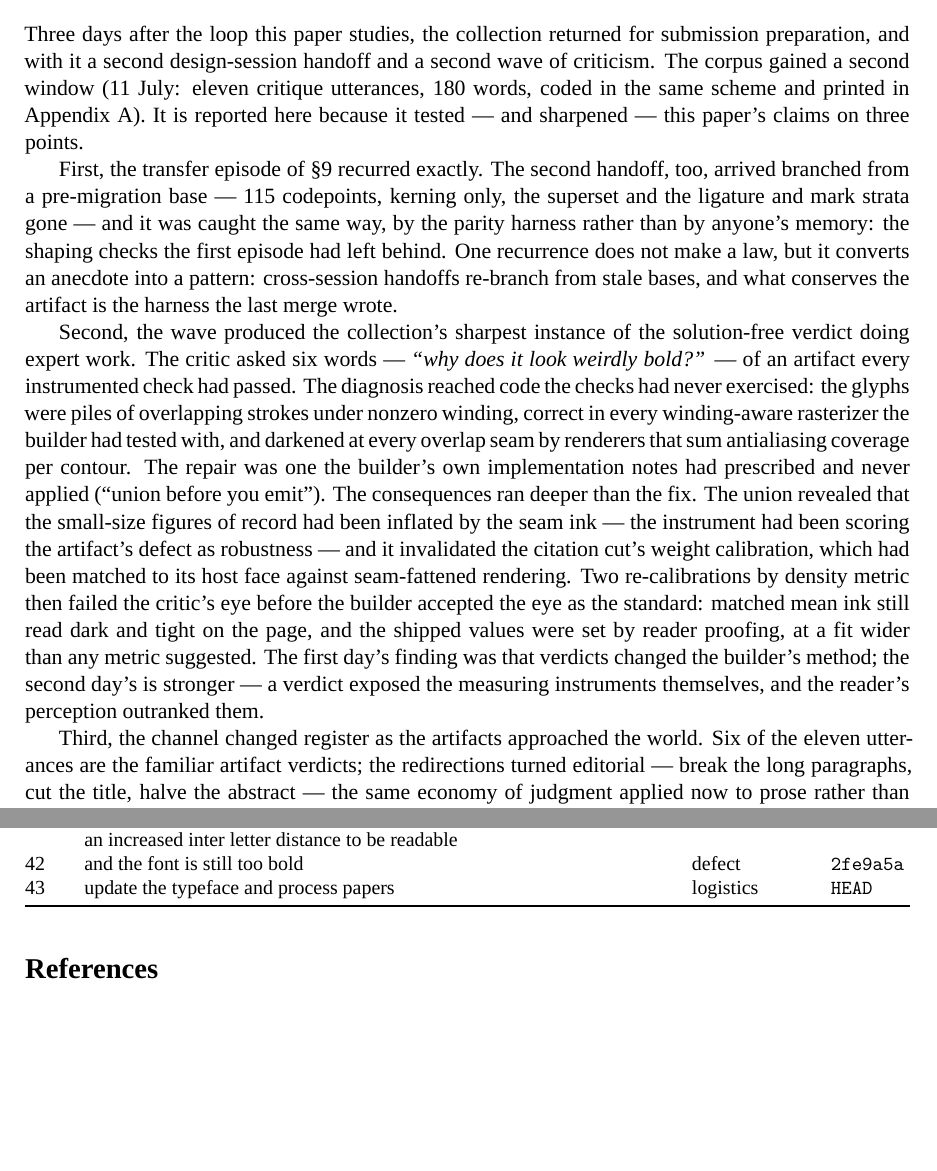
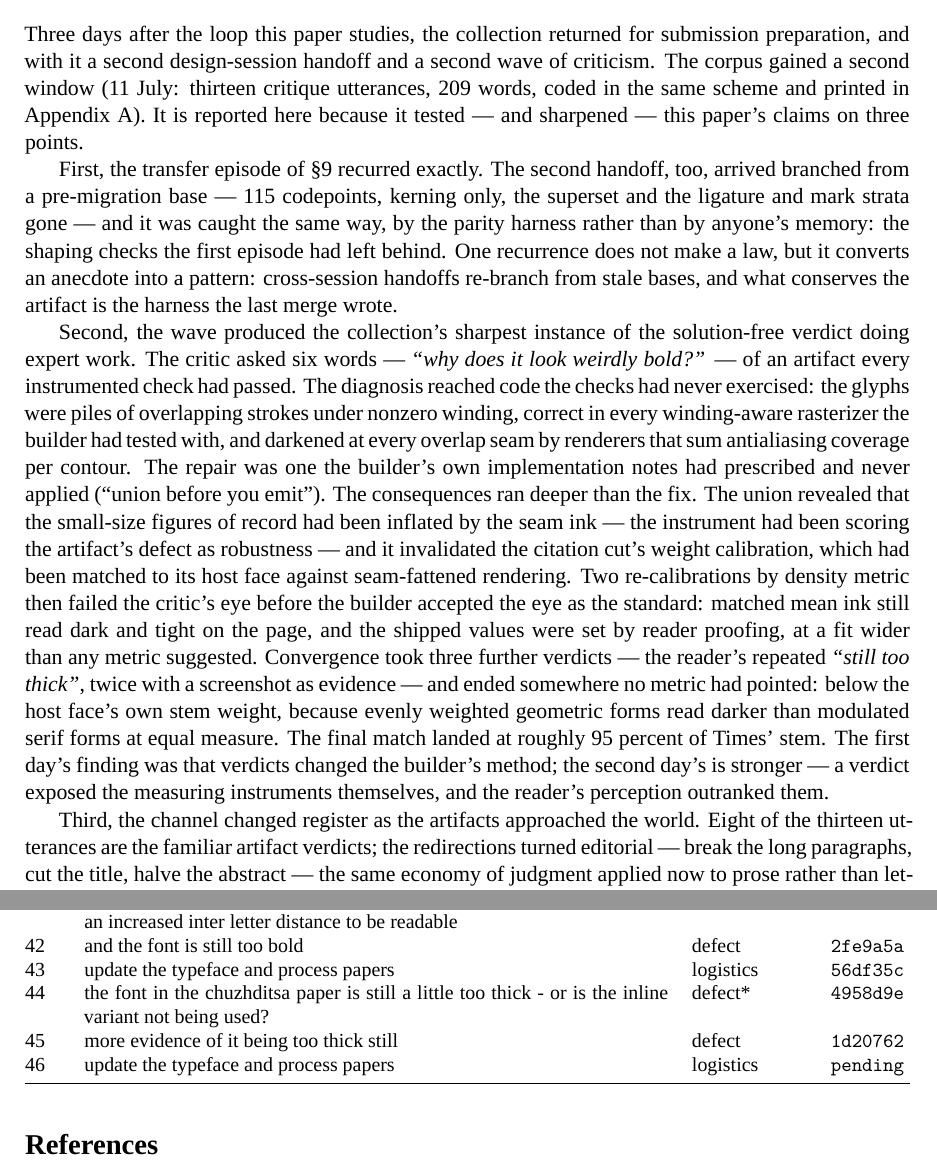
Before and after one commit to anastasds/chuzhditsa, a LaTeX paper (paper/process.tex, which reads paper/critique_appendix.tex): two parts of pages 14 and 17 of 18, joined at a grey line, cut so that both start at the same text, the shorter picture padded with empty space. Compiled offline with XeLaTeX; a missing font is replaced by an installed copy or a similar font.

Commit message:
Process paper: weight-convergence coda; corpus through utterance 46
The submission-day window extends through the weight-convergence
rounds: corpus entries 44-45 (the two 'still too thick' verdicts, with
diagnoses) and 46 (this update request); utterance 43's placeholder
commit fixed to 56df35c. Audit window end moved to 1d20762; window-2
counts are now 13 critique utterances / 209 words (8 defects), and the
appendix regenerates with 46 rows.

S10's second point gains its ending: convergence took three further
verdicts — twice with a screenshot as evidence — and landed where no
metric had pointed, below the host face's own stem weight (~95% of
Times'), because evenly weighted geometric forms read darker than
modulated serif forms at equal measure.

Typeface paper: currency sweep clean — fully updated as of 1d20762.

Co-Authored-By: Claude Fable 5 <noreply@anthropic.com>

```diff
--- a/paper/critique_appendix.tex
+++ b/paper/critique_appendix.tex
@@ -49,6 +49,9 @@
 40 & the typeface paper is not updated with the latest fonts & defect & \texttt{9453c36} \\
 41 & the chudhista font is unreadable with this distance between letters, it needs an increased inter letter distance to be readable & defect & \texttt{2fe9a5a} \\
 42 & and the font is still too bold & defect & \texttt{2fe9a5a} \\
-43 & update the typeface and process papers & logistics & \texttt{HEAD} \\
+43 & update the typeface and process papers & logistics & \texttt{56df35c} \\
+44 & the font in the chuzhditsa paper is still a little too thick - or is the inline variant not being used? & defect* & \texttt{4958d9e} \\
+45 & more evidence of it being too thick still & defect & \texttt{1d20762} \\
+46 & update the typeface and process papers & logistics & \texttt{pending} \\
 \bottomrule
 \end{longtable}
--- a/paper/process.tex
+++ b/paper/process.tex
@@ -262,13 +262,13 @@ What remained after the handoff was scope, not doubt. The port covered the 121-g
 
 \section{Postscript: the submission-day wave}\label{sec:day2}
 
-Three days after the loop this paper studies, the collection returned for submission preparation, and with it a second design-session handoff and a second wave of criticism. The corpus gained a second window (11 July: eleven critique utterances, 180 words, coded in the same scheme and printed in Appendix~\ref{app:corpus}). It is reported here because it tested — and sharpened — this paper's claims on three points.
+Three days after the loop this paper studies, the collection returned for submission preparation, and with it a second design-session handoff and a second wave of criticism. The corpus gained a second window (11 July: thirteen critique utterances, 209 words, coded in the same scheme and printed in Appendix~\ref{app:corpus}). It is reported here because it tested — and sharpened — this paper's claims on three points.
 
 First, the transfer episode of \S\ref{sec:second} recurred exactly. The second handoff, too, arrived branched from a pre-migration base — 115 codepoints, kerning only, the superset and the ligature and mark strata gone — and it was caught the same way, by the parity harness rather than by anyone's memory: the shaping checks the first episode had left behind. One recurrence does not make a law, but it converts an anecdote into a pattern: cross-session handoffs re-branch from stale bases, and what conserves the artifact is the harness the last merge wrote.
 
-Second, the wave produced the collection's sharpest instance of the solution-free verdict doing expert work. The critic asked six words — \emph{``why does it look weirdly bold?''} — of an artifact every instrumented check had passed. The diagnosis reached code the checks had never exercised: the glyphs were piles of overlapping strokes under nonzero winding, correct in every winding-aware rasterizer the builder had tested with, and darkened at every overlap seam by renderers that sum antialiasing coverage per contour. The repair was one the builder's own implementation notes had prescribed and never applied (``union before you emit''). The consequences ran deeper than the fix. The union revealed that the small-size figures of record had been inflated by the seam ink — the instrument had been scoring the artifact's defect as robustness — and it invalidated the citation cut's weight calibration, which had been matched to its host face against seam-fattened rendering. Two re-calibrations by density metric then failed the critic's eye before the builder accepted the eye as the standard: matched mean ink still read dark and tight on the page, and the shipped values were set by reader proofing, at a fit wider than any metric suggested. The first day's finding was that verdicts changed the builder's method; the second day's is stronger — a verdict exposed the measuring instruments themselves, and the reader's perception outranked them.
+Second, the wave produced the collection's sharpest instance of the solution-free verdict doing expert work. The critic asked six words — \emph{``why does it look weirdly bold?''} — of an artifact every instrumented check had passed. The diagnosis reached code the checks had never exercised: the glyphs were piles of overlapping strokes under nonzero winding, correct in every winding-aware rasterizer the builder had tested with, and darkened at every overlap seam by renderers that sum antialiasing coverage per contour. The repair was one the builder's own implementation notes had prescribed and never applied (``union before you emit''). The consequences ran deeper than the fix. The union revealed that the small-size figures of record had been inflated by the seam ink — the instrument had been scoring the artifact's defect as robustness — and it invalidated the citation cut's weight calibration, which had been matched to its host face against seam-fattened rendering. Two re-calibrations by density metric then failed the critic's eye before the builder accepted the eye as the standard: matched mean ink still read dark and tight on the page, and the shipped values were set by reader proofing, at a fit wider than any metric suggested. Convergence took three further verdicts — the reader's repeated \emph{``still too thick''}, twice with a screenshot as evidence — and ended somewhere no metric had pointed: below the host face's own stem weight, because evenly weighted geometric forms read darker than modulated serif forms at equal measure. The final match landed at roughly 95 percent of Times' stem. The first day's finding was that verdicts changed the builder's method; the second day's is stronger — a verdict exposed the measuring instruments themselves, and the reader's perception outranked them.
 
-Third, the channel changed register as the artifacts approached the world. Six of the eleven utterances are the familiar artifact verdicts; the redirections turned editorial — break the long paragraphs, cut the title, halve the abstract — the same economy of judgment applied now to prose rather than letterforms. The critic's channel followed the project's lifecycle: defects while the thing was being made, economy as it left.
+Third, the channel changed register as the artifacts approached the world. Eight of the thirteen utterances are the familiar artifact verdicts; the redirections turned editorial — break the long paragraphs, cut the title, halve the abstract — the same economy of judgment applied now to prose rather than letterforms. The critic's channel followed the project's lifecycle: defects while the thing was being made, economy as it left.
 
 The same caveats bind: one coder, categories applied post hoc, and — for this window — timestamps approximated by the answering commit, since the live session, unlike the first day's exported transcript, kept no per-message clock. $n$ stays 1.
 
```
Also changed, not shown: docs/paper-preview/process/page-14.png, docs/paper-preview/process/page-15.png, docs/paper-preview/process/page-16.png, docs/paper-preview/process/page-17.png, docs/paper-preview/process/page-18.png, paper/process.pdf, 2 other files.
